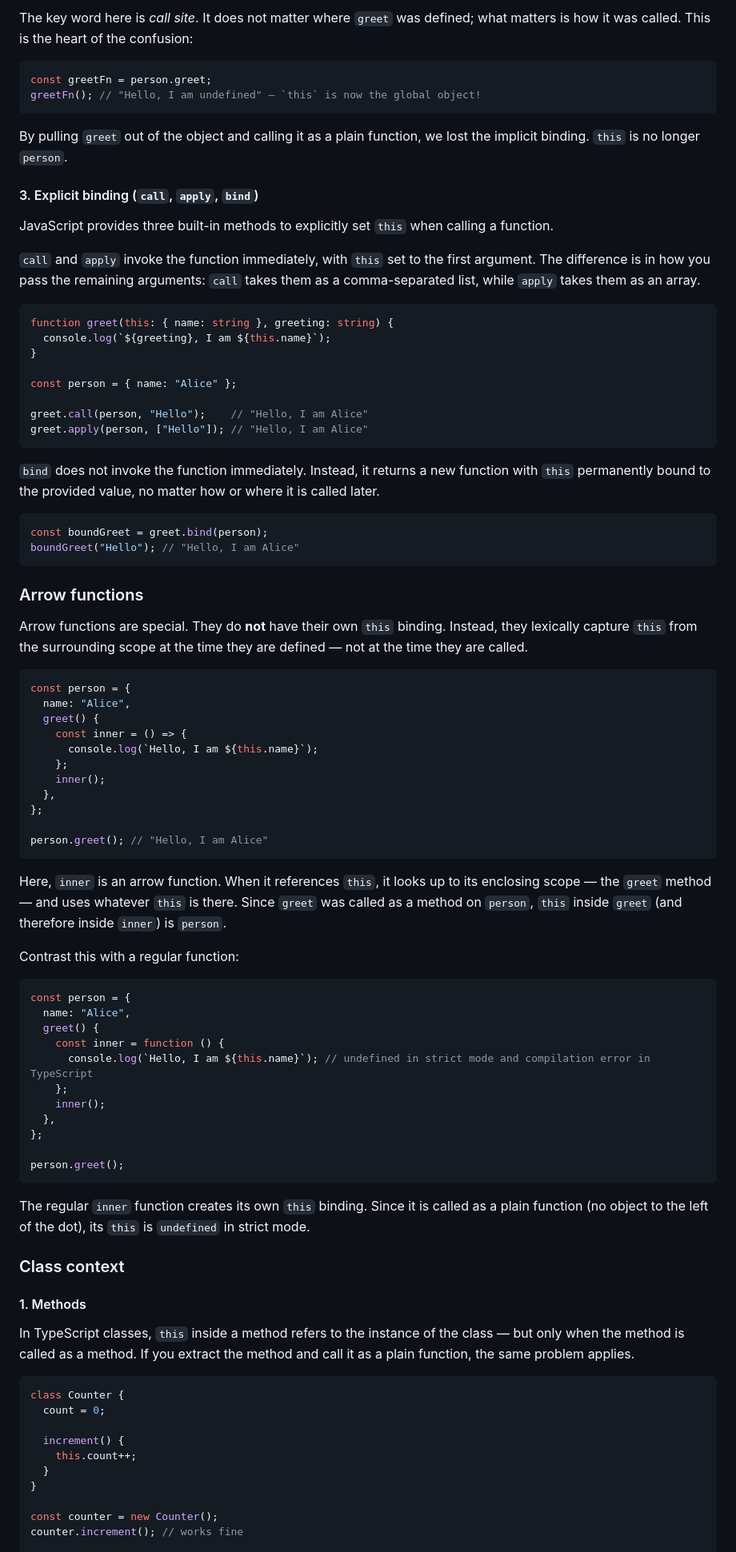
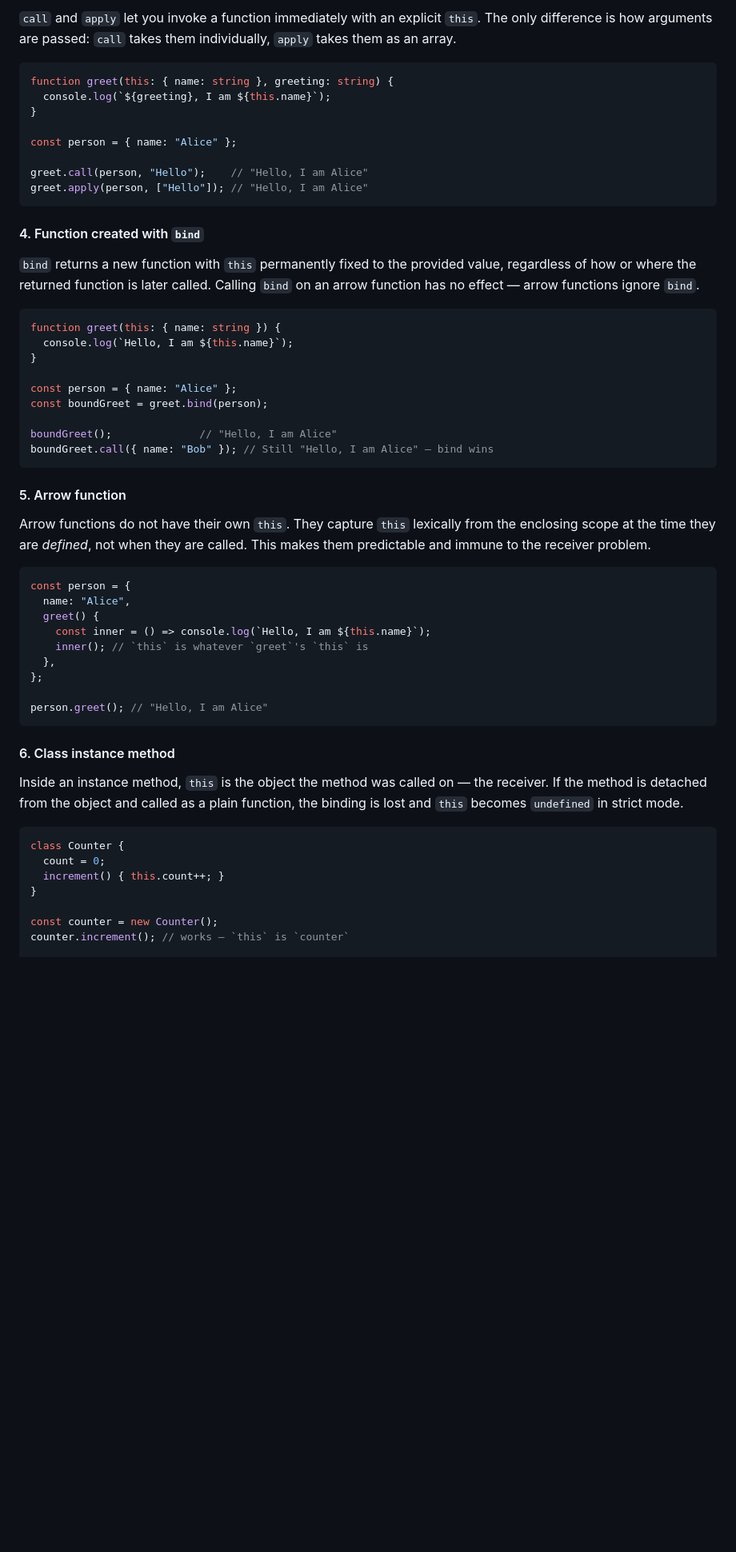
Before and after one commit to blimgr/page, a Markdown page: blog/this.md, the part around one of its changes. Shown at 80% size. Rendered like a GitHub page; blank space fills up the shorter version.

````diff
--- a/blog/this.md
+++ b/blog/this.md
@@ -72,17 +74,4 @@ person.greet(); // "Hello, I am Alice"
-The key word here is *call site*. It does not matter where `greet` was defined; what matters is how it was called. This is the heart of the confusion:
-
-```typescript
-const greetFn = person.greet;
-greetFn(); // "Hello, I am undefined" — `this` is now the global object!
-```
-
-By pulling `greet` out of the object and calling it as a plain function, we lost the implicit binding. `this` is no longer `person`.
-
-#### 3. Explicit binding (`call`, `apply`, `bind`)
-
-JavaScript provides three built-in methods to explicitly set `this` when calling a function.
-
-`call` and `apply` invoke the function immediately, with `this` set to the first argument. The difference is in how you pass the remaining arguments: `call` takes them as a comma-separated list, while `apply` takes them as an array.
+`call` and `apply` let you invoke a function immediately with an explicit `this`. The only difference is how arguments are passed: `call` takes them individually, `apply` takes them as an array.
 
 ```typescript
 function greet(this: { name: string }, greeting: string) {
@@ -95,67 +84,49 @@ greet.call(person, "Hello");    // "Hello, I am Alice"
 greet.apply(person, ["Hello"]); // "Hello, I am Alice"
 ```
 
-`bind` does not invoke the function immediately. Instead, it returns a new function with `this` permanently bound to the provided value, no matter how or where it is called later.
+#### 4. Function created with `bind`
+
+`bind` returns a new function with `this` permanently fixed to the provided value, regardless of how or where the returned function is later called. Calling `bind` on an arrow function has no effect — arrow functions ignore `bind`.
 
 ```typescript
+function greet(this: { name: string }) {
+  console.log(`Hello, I am ${this.name}`);
+}
+
+const person = { name: "Alice" };
 const boundGreet = greet.bind(person);
-boundGreet("Hello"); // "Hello, I am Alice"
+
+boundGreet();              // "Hello, I am Alice"
+boundGreet.call({ name: "Bob" }); // Still "Hello, I am Alice" — bind wins
 ```
 
-### Arrow functions
+#### 5. Arrow function
 
-Arrow functions are special. They do **not** have their own `this` binding. Instead, they lexically capture `this` from the surrounding scope at the time they are defined — not at the time they are called.
+Arrow functions do not have their own `this`. They capture `this` lexically from the enclosing scope at the time they are *defined*, not when they are called. This makes them predictable and immune to the receiver problem.
 
 ```typescript
 const person = {
   name: "Alice",
   greet() {
-    const inner = () => {
-      console.log(`Hello, I am ${this.name}`);
-    };
-    inner();
+    const inner = () => console.log(`Hello, I am ${this.name}`);
+    inner(); // `this` is whatever `greet`'s `this` is
   },
 };
 
 person.greet(); // "Hello, I am Alice"
 ```
 
-Here, `inner` is an arrow function. When it references `this`, it looks up to its enclosing scope — the `greet` method — and uses whatever `this` is there. Since `greet` was called as a method on `person`, `this` inside `greet` (and therefore inside `inner`) is `person`.
+#### 6. Class instance method
 
-Contrast this with a regular function:
-
-```typescript
-const person = {
-  name: "Alice",
-  greet() {
-    const inner = function () {
-      console.log(`Hello, I am ${this.name}`); // undefined in strict mode and compilation error in TypeScript
-    };
-    inner();
-  },
-};
-
-person.greet();
-```
-
-The regular `inner` function creates its own `this` binding. Since it is called as a plain function (no object to the left of the dot), its `this` is `undefined` in strict mode.
-
-### Class context
-
-#### 1. Methods
-
-In TypeScript classes, `this` inside a method refers to the instance of the class — but only when the method is called as a method. If you extract the method and call it as a plain function, the same problem applies.
+Inside an instance method, `this` is the object the method was called on — the receiver. If the method is detached from the object and called as a plain function, the binding is lost and `this` becomes `undefined` in strict mode.
 
 ```typescript
 class Counter {
   count = 0;
-
-  increment() {
-    this.count++;
-  }
+  increment() { this.count++; }
 }
 
 const counter = new Counter();
-counter.increment(); // works fine
+counter.increment(); // works — `this` is `counter`
 
 const fn = counter.increment;
````
Also changed, not shown: other parts of blog/this.md (+175 -81 lines).
